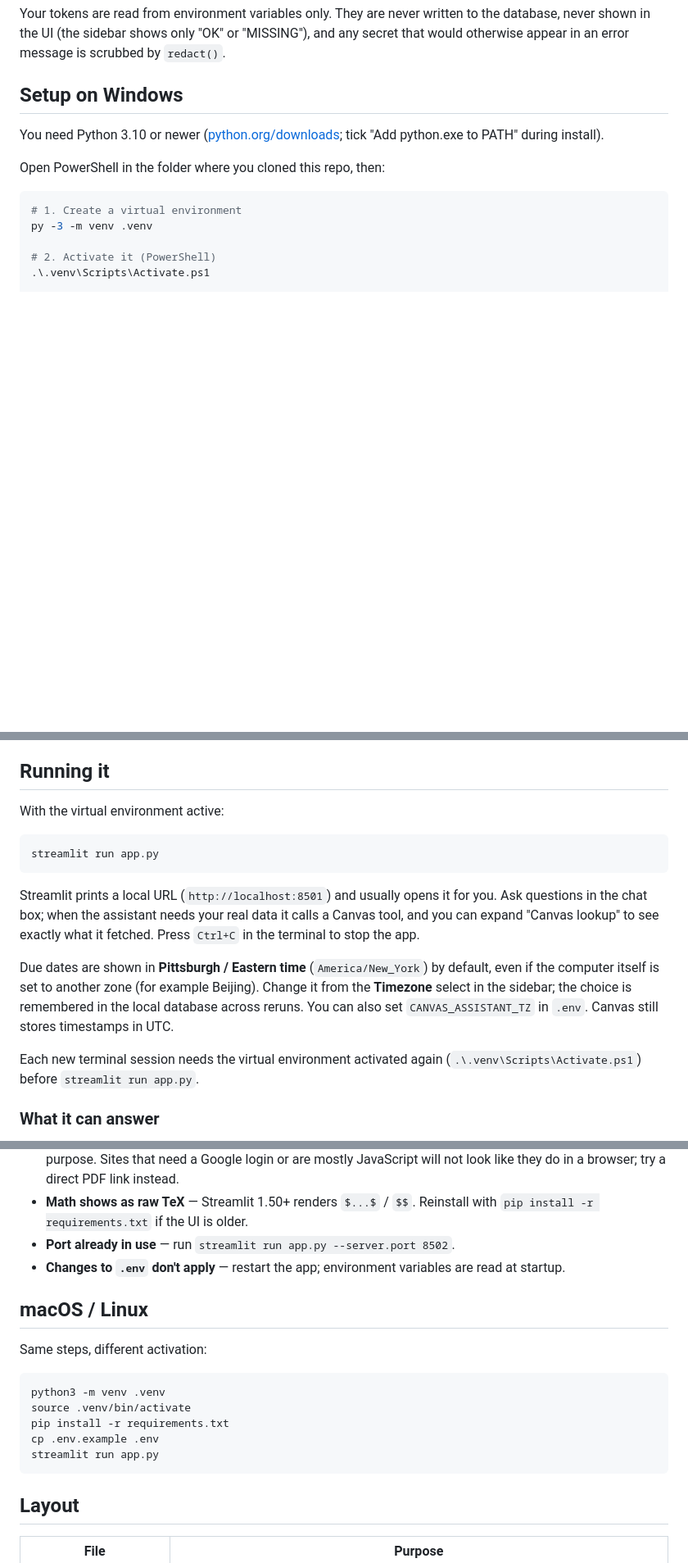
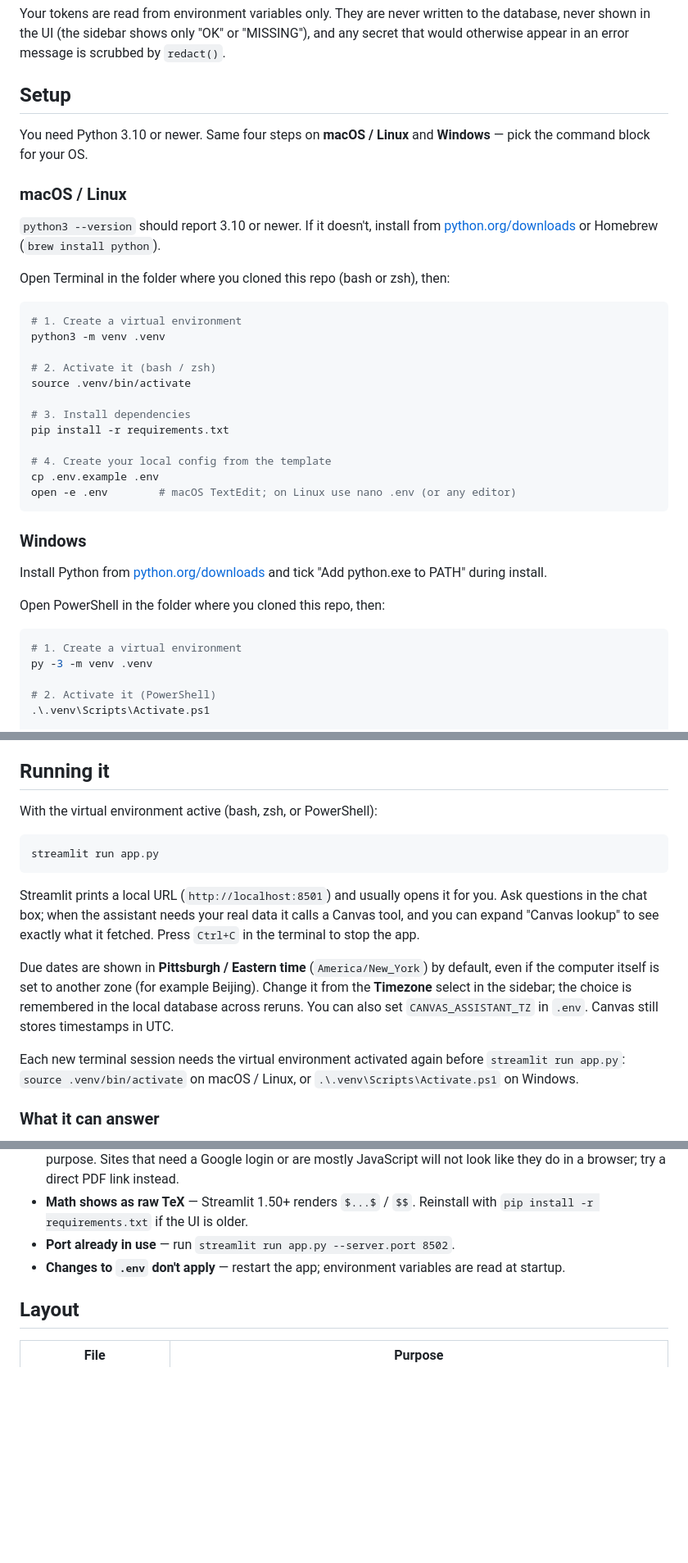
Before and after one commit to Thing1722/CanvasAgent, a Markdown page: README.md, 3 parts joined by grey strips. Shown at 82% size. Rendered like a GitHub page; blank space fills up the shorter version.

Commit message:
Document macOS setup alongside Windows in the README.
Move bash/zsh venv, pip, .env, and streamlit run steps up into Setup so Mac users are not dropped into PowerShell first.

Co-authored-by: Thing1722 <Thing1722@users.noreply.github.com>

````diff
--- a/README.md
+++ b/README.md
@@ -50,10 +50,37 @@ Your tokens are read from environment variables only. They are never written to
 shown in the UI (the sidebar shows only "OK" or "MISSING"), and any secret that would otherwise
 appear in an error message is scrubbed by `redact()`.
 
-## Setup on Windows
+## Setup
 
-You need Python 3.10 or newer ([python.org/downloads](https://www.python.org/downloads/); tick
-"Add python.exe to PATH" during install).
+You need Python 3.10 or newer. Same four steps on **macOS / Linux** and **Windows** — pick the
+command block for your OS.
+
+### macOS / Linux
+
+`python3 --version` should report 3.10 or newer. If it doesn't, install from
+[python.org/downloads](https://www.python.org/downloads/) or Homebrew (`brew install python`).
+
+Open Terminal in the folder where you cloned this repo (bash or zsh), then:
+
+```bash
+# 1. Create a virtual environment
+python3 -m venv .venv
+
+# 2. Activate it (bash / zsh)
+source .venv/bin/activate
+
+# 3. Install dependencies
+pip install -r requirements.txt
+
+# 4. Create your local config from the template
+cp .env.example .env
+open -e .env        # macOS TextEdit; on Linux use nano .env (or any editor)
+```
+
+### Windows
+
+Install Python from [python.org/downloads](https://www.python.org/downloads/) and tick
+"Add python.exe to PATH" during install.
 
 Open PowerShell in the folder where you cloned this repo, then:
 
@@ -106,9 +133,9 @@ using this app.
 
 ## Running it
 
-With the virtual environment active:
+With the virtual environment active (bash, zsh, or PowerShell):
 
-```powershell
+```bash
 streamlit run app.py
 ```
 
@@ -121,8 +148,9 @@ computer itself is set to another zone (for example Beijing). Change it from the
 select in the sidebar; the choice is remembered in the local database across reruns. You can also
 set `CANVAS_ASSISTANT_TZ` in `.env`. Canvas still stores timestamps in UTC.
 
-Each new terminal session needs the virtual environment activated again
-(`.\.venv\Scripts\Activate.ps1`) before `streamlit run app.py`.
+Each new terminal session needs the virtual environment activated again before
+`streamlit run app.py`: `source .venv/bin/activate` on macOS / Linux, or
+`.\.venv\Scripts\Activate.ps1` on Windows.
 
 ### What it can answer
 
@@ -233,18 +263,6 @@ python -m pytest
 - **Port already in use** — run `streamlit run app.py --server.port 8502`.
 - **Changes to `.env` don't apply** — restart the app; environment variables are read at startup.
 
-## macOS / Linux
-
-Same steps, different activation:
-
-```bash
-python3 -m venv .venv
-source .venv/bin/activate
-pip install -r requirements.txt
-cp .env.example .env
-streamlit run app.py
-```
-
 ## Layout
 
 | File | Purpose |
````
Also changed, not shown: other parts of README.md (+3 -1 lines).
